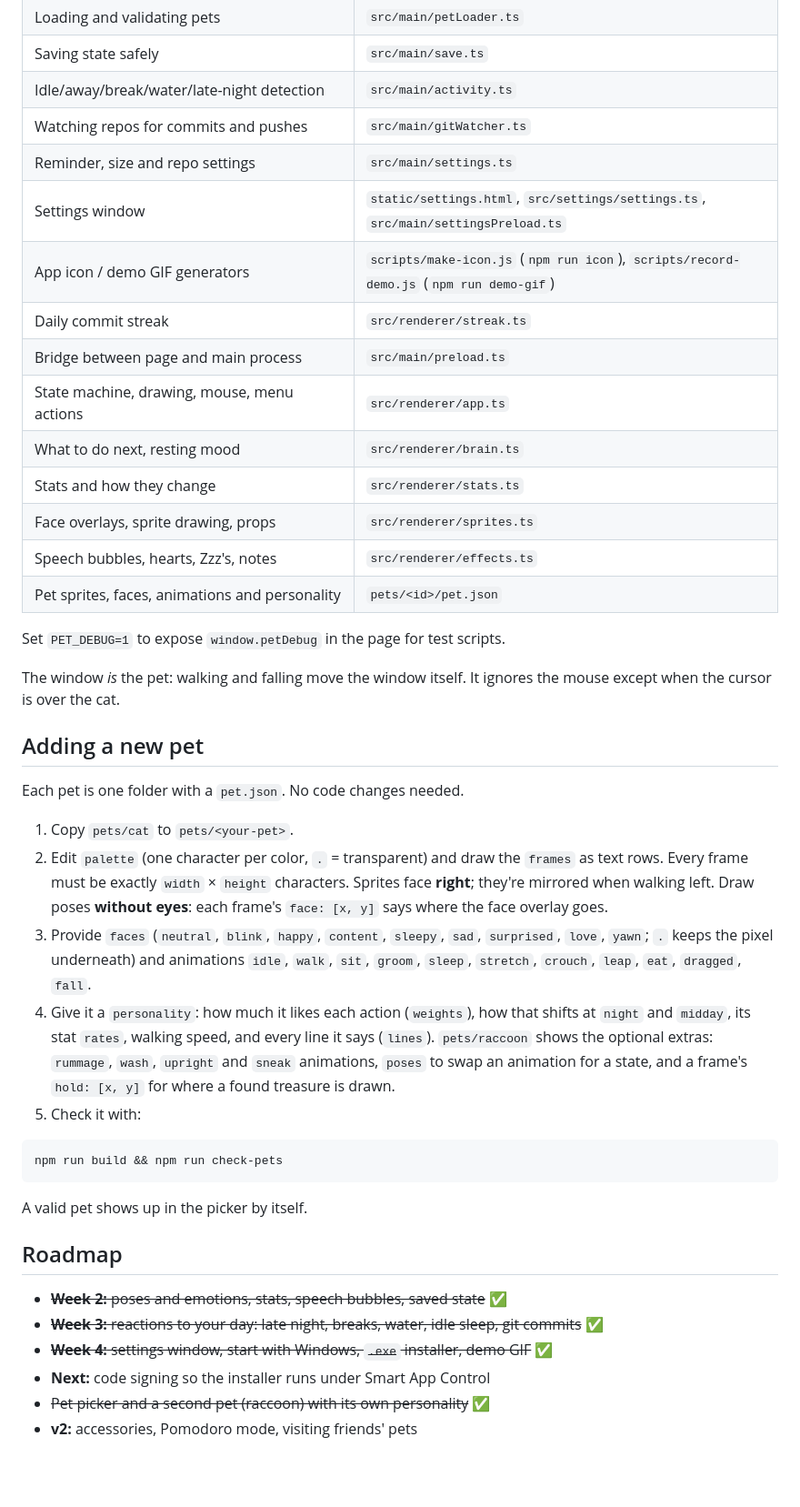
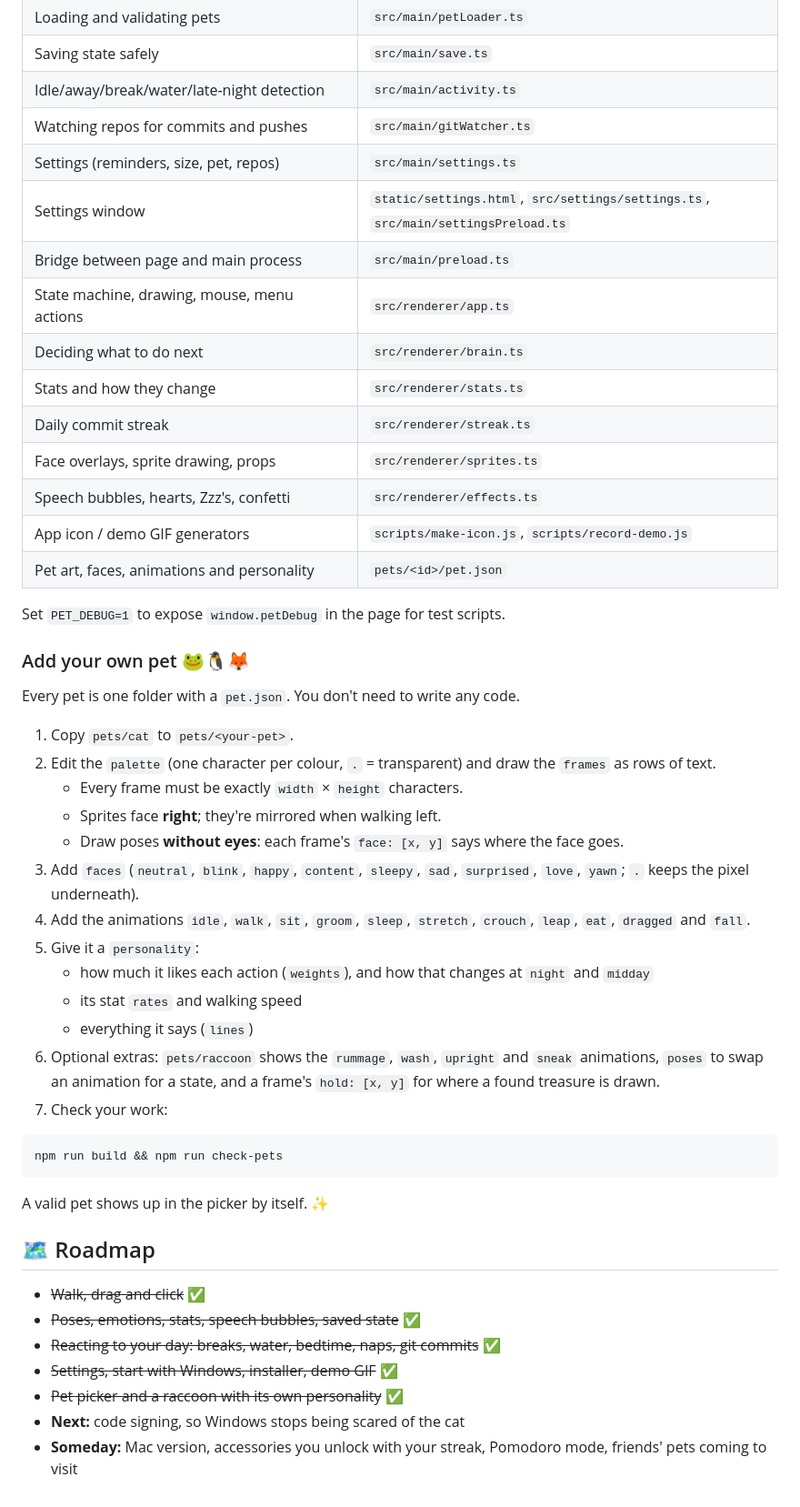
Before and after one commit to stryo2/desktop-pet, a Markdown page: README.md, the part around one of its changes. Shown at 91% size. GitHub-like rendering; blank space fills up the shorter version.

````diff
--- a/README.md
+++ b/README.md
@@ -81,49 +123,50 @@ Settings live in `settings.json` next to `save.json` in `%APPDATA%\desktop-pet`
 | Saving state safely | `src/main/save.ts` |
 | Idle/away/break/water/late-night detection | `src/main/activity.ts` |
 | Watching repos for commits and pushes | `src/main/gitWatcher.ts` |
-| Reminder, size and repo settings | `src/main/settings.ts` |
+| Settings (reminders, size, pet, repos) | `src/main/settings.ts` |
 | Settings window | `static/settings.html`, `src/settings/settings.ts`, `src/main/settingsPreload.ts` |
-| App icon / demo GIF generators | `scripts/make-icon.js` (`npm run icon`), `scripts/record-demo.js` (`npm run demo-gif`) |
-| Daily commit streak | `src/renderer/streak.ts` |
 | Bridge between page and main process | `src/main/preload.ts` |
 | State machine, drawing, mouse, menu actions | `src/renderer/app.ts` |
-| What to do next, resting mood | `src/renderer/brain.ts` |
+| Deciding what to do next | `src/renderer/brain.ts` |
 | Stats and how they change | `src/renderer/stats.ts` |
+| Daily commit streak | `src/renderer/streak.ts` |
 | Face overlays, sprite drawing, props | `src/renderer/sprites.ts` |
-| Speech bubbles, hearts, Zzz's, notes | `src/renderer/effects.ts` |
-| Pet sprites, faces, animations and personality | `pets/<id>/pet.json` |
+| Speech bubbles, hearts, Zzz's, confetti | `src/renderer/effects.ts` |
+| App icon / demo GIF generators | `scripts/make-icon.js`, `scripts/record-demo.js` |
+| Pet art, faces, animations and personality | `pets/<id>/pet.json` |
 
 Set `PET_DEBUG=1` to expose `window.petDebug` in the page for test scripts.
 
-The window *is* the pet: walking and falling move the window itself. It ignores the mouse except when the cursor is over the cat.
+### Add your own pet 🐸🐧🦊
 
-## Adding a new pet
-
-Each pet is one folder with a `pet.json`. No code changes needed.
+Every pet is one folder with a `pet.json`. You don't need to write any code.
 
 1. Copy `pets/cat` to `pets/<your-pet>`.
-2. Edit `palette` (one character per color, `.` = transparent) and draw the `frames` as text rows.
-   Every frame must be exactly `width` × `height` characters. Sprites face **right**; they're mirrored when walking left.
-   Draw poses **without eyes**: each frame's `face: [x, y]` says where the face overlay goes.
-3. Provide `faces` (`neutral`, `blink`, `happy`, `content`, `sleepy`, `sad`, `surprised`, `love`, `yawn`; `.` keeps the pixel underneath)
-   and animations `idle`, `walk`, `sit`, `groom`, `sleep`, `stretch`, `crouch`, `leap`, `eat`, `dragged`, `fall`.
-4. Give it a `personality`: how much it likes each action (`weights`), how that shifts at `night` and `midday`,
-   its stat `rates`, walking speed, and every line it says (`lines`). `pets/raccoon` shows the optional extras:
-   `rummage`, `wash`, `upright` and `sneak` animations, `poses` to swap an animation for a state, and a frame's
-   `hold: [x, y]` for where a found treasure is drawn.
-5. Check it with:
+2. Edit the `palette` (one character per colour, `.` = transparent) and draw the `frames` as rows of text.
+   - Every frame must be exactly `width` × `height` characters.
+   - Sprites face **right**; they're mirrored when walking left.
+   - Draw poses **without eyes**: each frame's `face: [x, y]` says where the face goes.
+3. Add `faces` (`neutral`, `blink`, `happy`, `content`, `sleepy`, `sad`, `surprised`, `love`, `yawn`; `.` keeps the pixel underneath).
+4. Add the animations `idle`, `walk`, `sit`, `groom`, `sleep`, `stretch`, `crouch`, `leap`, `eat`, `dragged` and `fall`.
+5. Give it a `personality`:
+   - how much it likes each action (`weights`), and how that changes at `night` and `midday`
+   - its stat `rates` and walking speed
+   - everything it says (`lines`)
+6. Optional extras: `pets/raccoon` shows the `rummage`, `wash`, `upright` and `sneak` animations, `poses` to swap an animation for a state, and a frame's `hold: [x, y]` for where a found treasure is drawn.
+7. Check your work:
 
 ```bash
 npm run build && npm run check-pets
 ```
 
-A valid pet shows up in the picker by itself.
+A valid pet shows up in the picker by itself. ✨
 
-## Roadmap
+## 🗺️ Roadmap
 
-- ~~**Week 2:** poses and emotions, stats, speech bubbles, saved state~~ ✅
-- ~~**Week 3:** reactions to your day: late night, breaks, water, idle sleep, git commits~~ ✅
-- ~~**Week 4:** settings window, start with Windows, `.exe` installer, demo GIF~~ ✅
-- **Next:** code signing so the installer runs under Smart App Control
-- ~~Pet picker and a second pet (raccoon) with its own personality~~ ✅
-- **v2:** accessories, Pomodoro mode, visiting friends' pets
+- ~~Walk, drag and click~~ ✅
+- ~~Poses, emotions, stats, speech bubbles, saved state~~ ✅
+- ~~Reacting to your day: breaks, water, bedtime, naps, git commits~~ ✅
+- ~~Settings, start with Windows, installer, demo GIF~~ ✅
+- ~~Pet picker and a raccoon with its own personality~~ ✅
+- **Next:** code signing, so Windows stops being scared of the cat
+- **Someday:** Mac version, accessories you unlock with your streak, Pomodoro mode, friends' pets coming to visit
````
Also changed, not shown: other parts of README.md (+91 -49 lines), docs/raccoon.gif (added), 1 other file.
